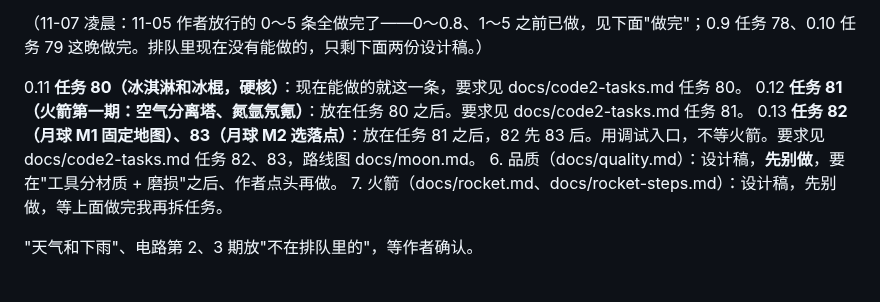
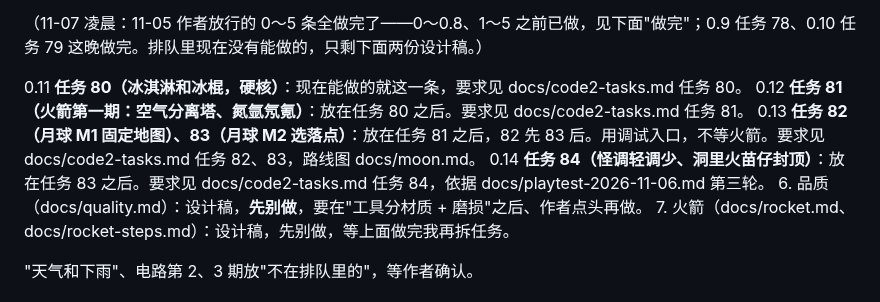
Before and after one commit to nickyu28/maodun, a Markdown page: docs/queue-code2.md, the part around the change. Rendered like a GitHub page.

```diff
--- a/docs/queue-code2.md
+++ b/docs/queue-code2.md
@@ -22,6 +22,7 @@
 0.11 **任务 80（冰淇淋和冰棍，硬核）**：现在能做的就这一条，要求见 docs/code2-tasks.md 任务 80。
 0.12 **任务 81（火箭第一期：空气分离塔、氮氩氖氪）**：放在任务 80 之后。要求见 docs/code2-tasks.md 任务 81。
 0.13 **任务 82（月球 M1 固定地图）、83（月球 M2 选落点）**：放在任务 81 之后，82 先 83 后。用调试入口，不等火箭。要求见 docs/code2-tasks.md 任务 82、83，路线图 docs/moon.md。
+0.14 **任务 84（怪调轻调少、洞里火苗仔封顶）**：放在任务 83 之后。要求见 docs/code2-tasks.md 任务 84，依据 docs/playtest-2026-11-06.md 第三轮。
 6. 品质（docs/quality.md）：设计稿，**先别做**，要在"工具分材质 + 磨损"之后、作者点头再做。
 7. 火箭（docs/rocket.md、docs/rocket-steps.md）：设计稿，先别做，等上面做完我再拆任务。
 
```
Also changed, not shown: docs/code2-tasks.md (+12 -0 lines).
